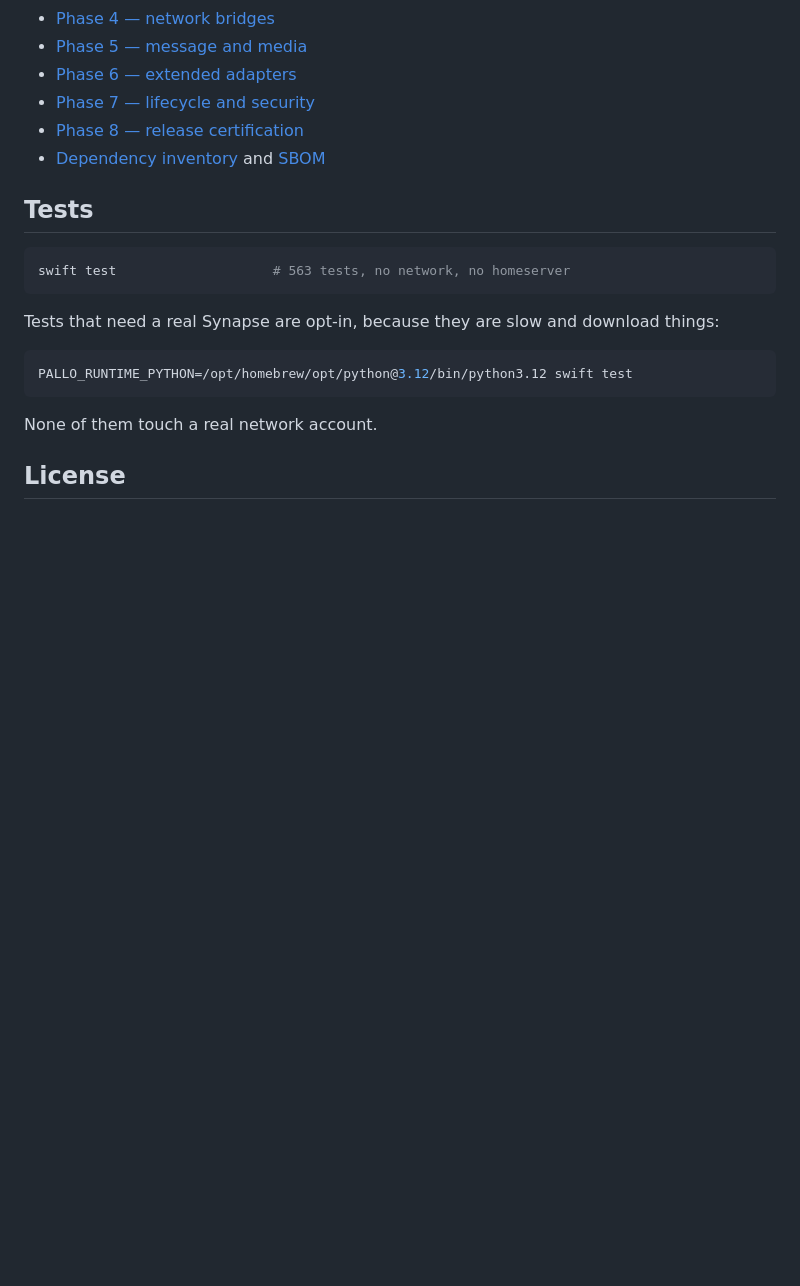
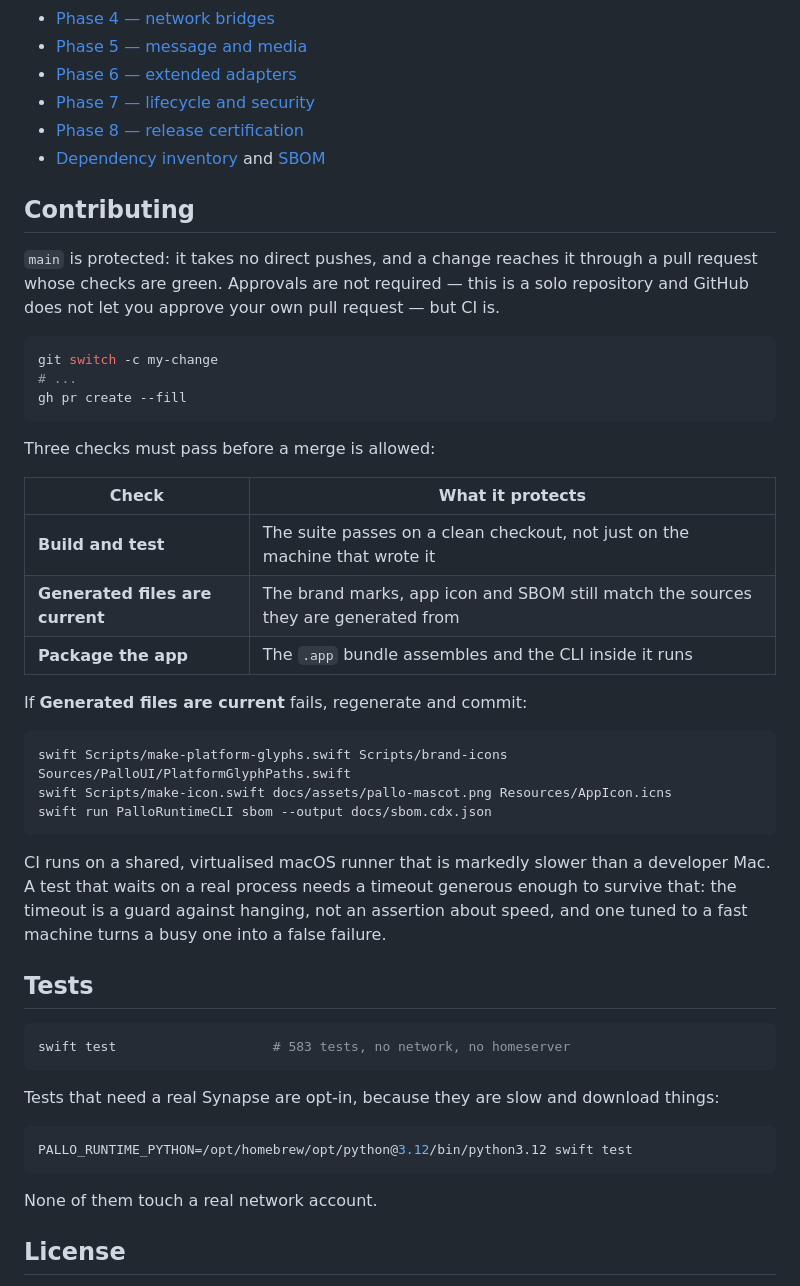
Before and after one commit to Tsha0/InboxPlus, a Markdown page: README.md, the part around the change. GitHub-like rendering; blank space fills up the shorter version.

Commit message:
docs: record how a change reaches main
main takes no direct pushes and requires green CI, which is worth stating where
someone will look for it rather than leaving them to discover it from a rejected
push. Includes the regeneration commands for the generated-files check and the
reason CI timeouts are generous, which is the failure mode this repository has
actually hit.

````diff
--- a/README.md
+++ b/README.md
@@ -213,10 +213,43 @@ Per-phase acceptance notes, including what each phase deliberately did *not* del
 - [Phase 8 — release certification](docs/testing/phase-8-release-certification.md)
 - [Dependency inventory](docs/dependencies.md) and [SBOM](docs/sbom.cdx.json)
 
+## Contributing
+
+`main` is protected: it takes no direct pushes, and a change reaches it through a pull request whose
+checks are green. Approvals are not required — this is a solo repository and GitHub does not let
+you approve your own pull request — but CI is.
+
+```bash
+git switch -c my-change
+# ...
+gh pr create --fill
+```
+
+Three checks must pass before a merge is allowed:
+
+| Check | What it protects |
+| --- | --- |
+| **Build and test** | The suite passes on a clean checkout, not just on the machine that wrote it |
+| **Generated files are current** | The brand marks, app icon and SBOM still match the sources they are generated from |
+| **Package the app** | The `.app` bundle assembles and the CLI inside it runs |
+
+If **Generated files are current** fails, regenerate and commit:
+
+```bash
+swift Scripts/make-platform-glyphs.swift Scripts/brand-icons Sources/PalloUI/PlatformGlyphPaths.swift
+swift Scripts/make-icon.swift docs/assets/pallo-mascot.png Resources/AppIcon.icns
+swift run PalloRuntimeCLI sbom --output docs/sbom.cdx.json
+```
+
+CI runs on a shared, virtualised macOS runner that is markedly slower than a developer Mac. A test
+that waits on a real process needs a timeout generous enough to survive that: the timeout is a
+guard against hanging, not an assertion about speed, and one tuned to a fast machine turns a busy
+one into a false failure.
+
 ## Tests
 
 ```bash
-swift test                    # 563 tests, no network, no homeserver
+swift test                    # 583 tests, no network, no homeserver
 ```
 
 Tests that need a real Synapse are opt-in, because they are slow and download things:
````
